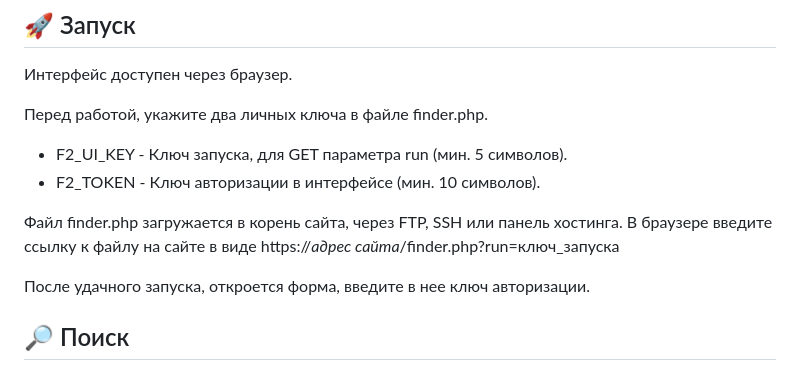
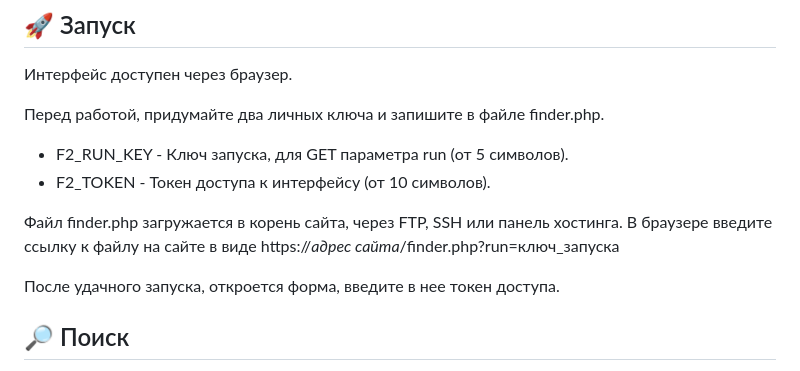
Before and after one commit to vanyokor/finder.php, a Markdown page: README.md, the part around the change. GitHub-like rendering.

Commit message:
Унификация названий ключей

```diff
--- a/README.md
+++ b/README.md
@@ -12,13 +12,13 @@
 ## 🚀 Запуск
 Интерфейс доступен через браузер.
 
-Перед работой, укажите два личных ключа в файле finder.php.
-- F2_UI_KEY - Ключ запуска, для GET параметра run (мин. 5 символов).
-- F2_TOKEN - Ключ авторизации в интерфейсе (мин. 10 символов).
+Перед работой, придумайте два личных ключа и запишите в файле finder.php.
+- F2_RUN_KEY - Ключ запуска, для GET параметра run (от 5 символов).
+- F2_TOKEN - Токен доступа к интерфейсу (от 10 символов).
 
 Файл finder.php загружается в корень сайта, через FTP, SSH или панель хостинга. В браузере введите ссылку к файлу на сайте в виде https://*адрес сайта*/finder.php?run=ключ_запуска
 
-После удачного запуска, откроется форма, введите в нее ключ авторизации.
+После удачного запуска, откроется форма, введите в нее токен доступа.
 
 ## 🔎 Поиск
 После открытия ссылки на скрипт в браузере, в форме поиска, введите искомый текст. Нажмите "Искать". По окончанию поиска, откроется страница с сообщением ниже "Search completed". Если найдены файлы, содержащие искомый текст, отобразятся пути до файлов и отрывок из найденного текста в файле. Обычно поиск не занимает более 20 секунд. Если поиск проходит медленнее, настройте скрипт, чтобы не создавать нагрузки на сервер, и не получить временную блокировку от хостинга. Если поиск не завершится за 50 секунд, поиск автоматически прервется ошибкой "Search time has expired!".
```
Also changed, not shown: screenshot.png, 1 other file.
